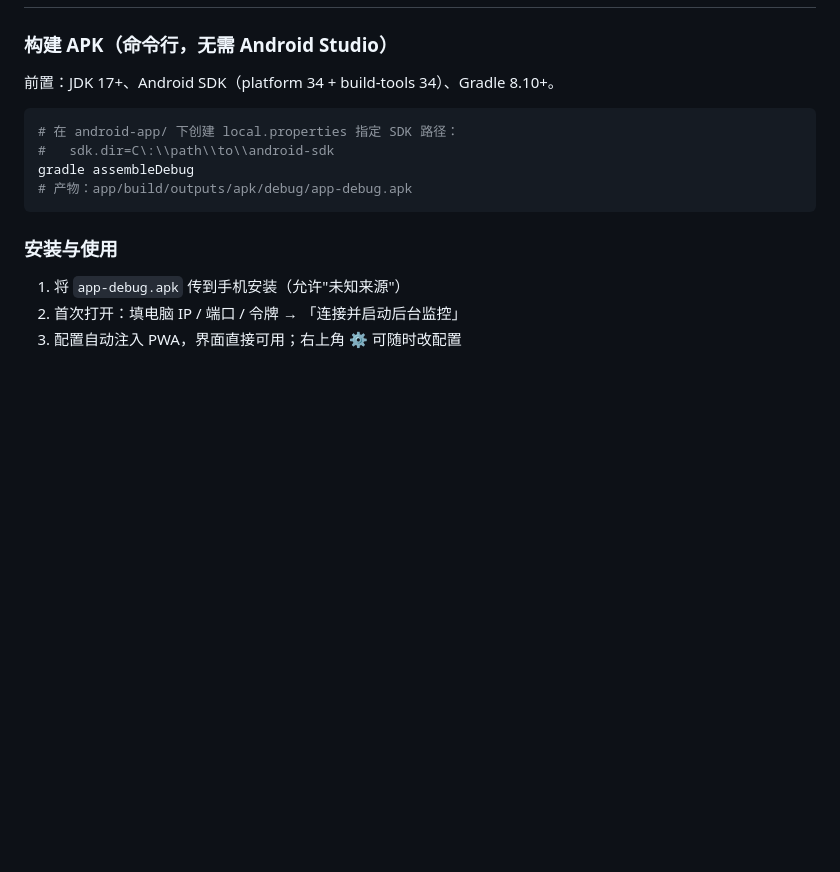
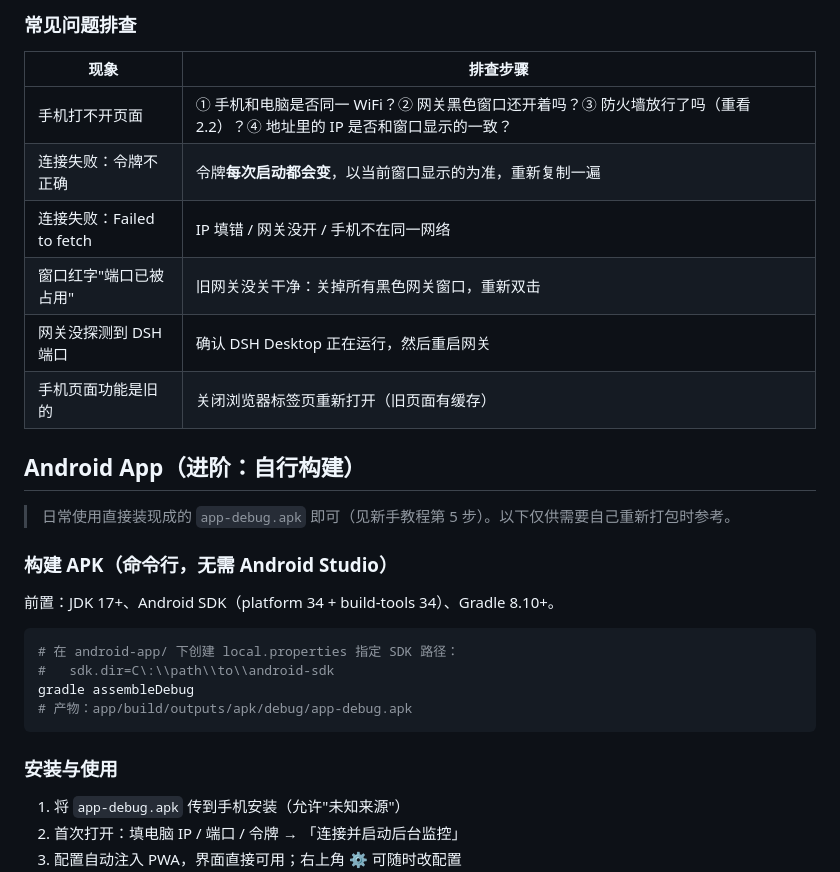
Before and after one commit to Matrix2097/dsh-mobile, a Markdown page: README.md, the part around one of its changes. Drawn GitHub-style; blank space fills up the shorter version.

Commit message:
docs: 新增新手从零部署教程（分步详解+常见问题排查）

```diff
--- a/README.md
+++ b/README.md
@@ -124,3 +172,17 @@ dsh-mobile/
+### 常见问题排查
+
+| 现象 | 排查步骤 |
+|---|---|
+| 手机打不开页面 | ① 手机和电脑是否同一 WiFi？② 网关黑色窗口还开着吗？③ 防火墙放行了吗（重看 2.2）？④ 地址里的 IP 是否和窗口显示的一致？ |
+| 连接失败：令牌不正确 | 令牌**每次启动都会变**，以当前窗口显示的为准，重新复制一遍 |
+| 连接失败：Failed to fetch | IP 填错 / 网关没开 / 手机不在同一网络 |
+| 窗口红字"端口已被占用" | 旧网关没关干净：关掉所有黑色网关窗口，重新双击 |
+| 网关没探测到 DSH 端口 | 确认 DSH Desktop 正在运行，然后重启网关 |
+| 手机页面功能是旧的 | 关闭浏览器标签页重新打开（旧页面有缓存） |
+
+## Android App（进阶：自行构建）
+
+> 日常使用直接装现成的 `app-debug.apk` 即可（见新手教程第 5 步）。以下仅供需要自己重新打包时参考。
 
 ### 构建 APK（命令行，无需 Android Studio）
 
```
Also changed, not shown: other parts of README.md (+69 -21 lines).
